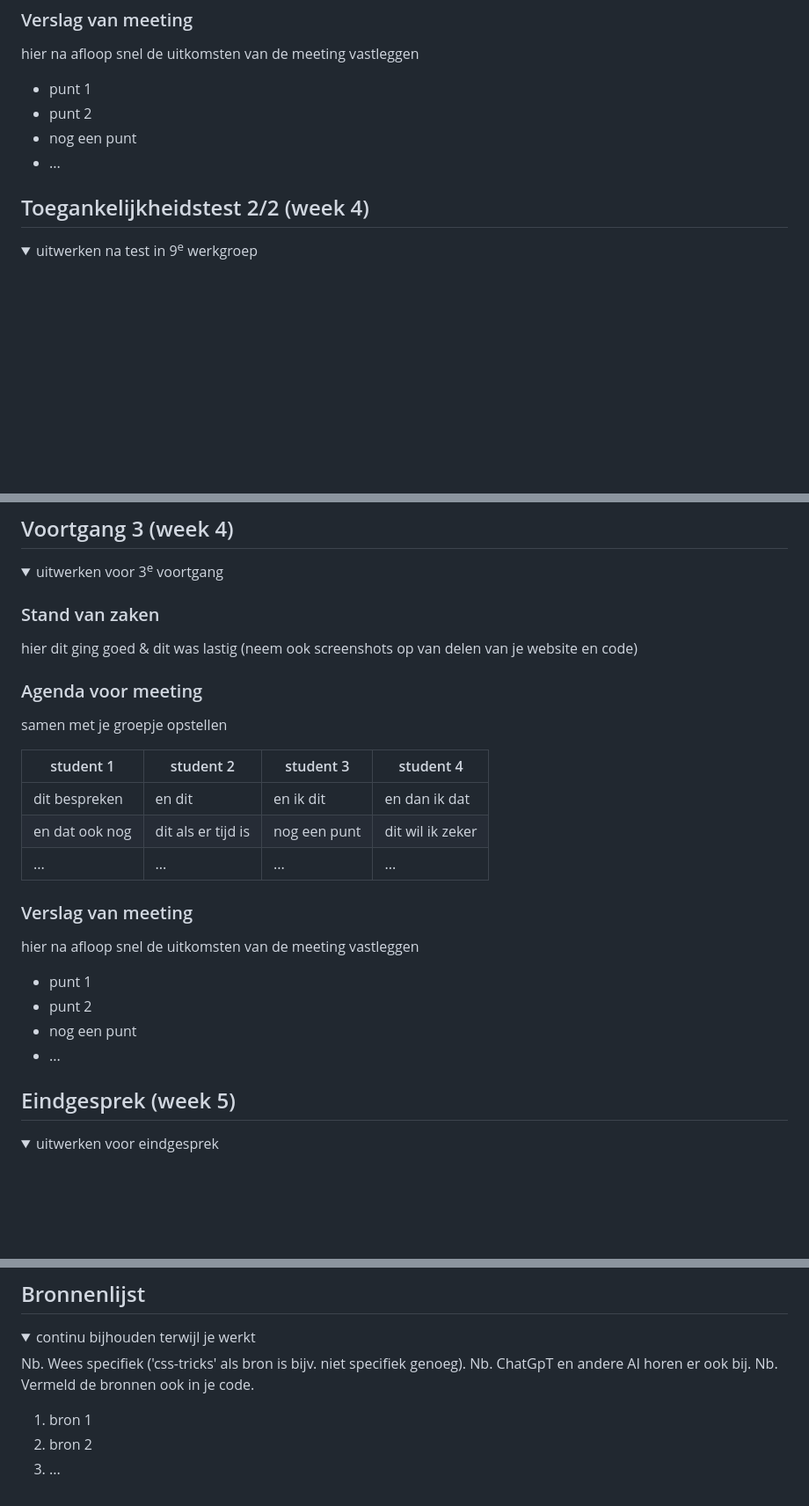
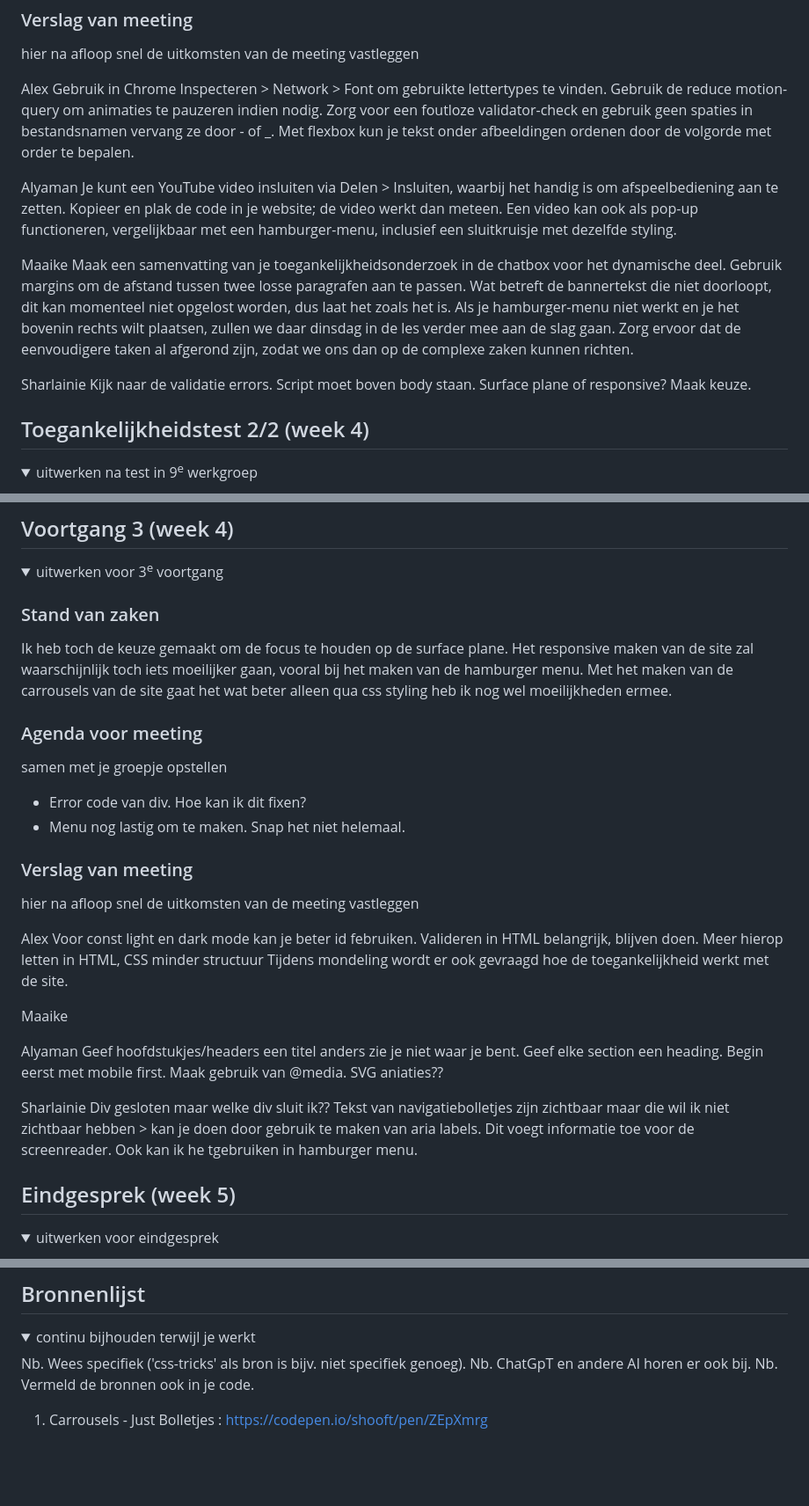
Before and after one commit to Sh444r/basiswebsite-fed, a Markdown page: README.md, 3 parts joined by grey strips. Shown at 88% size. Drawn GitHub-style; folded sections open; blank space fills up the shorter version.

```diff
--- a/README.md
+++ b/README.md
@@ -140,10 +140,20 @@ Nb. Door *open* toe te voegen aan een *details* element kun je deze standaard op
   ### Verslag van meeting
   hier na afloop snel de uitkomsten van de meeting vastleggen
 
-  - punt 1
-  - punt 2
-  - nog een punt
-- ...
+  Alex
+  Gebruik in Chrome Inspecteren > Network > Font om gebruikte lettertypes te vinden.
+  Gebruik de reduce motion-query om animaties te pauzeren indien nodig. Zorg voor een foutloze validator-check en gebruik geen spaties in bestandsnamen vervang ze door - of _. Met flexbox kun je tekst onder afbeeldingen ordenen door de volgorde met order te bepalen.
+
+  Alyaman
+  Je kunt een YouTube video insluiten via Delen > Insluiten, waarbij het handig is om afspeelbediening aan te zetten. Kopieer en plak de code in je website; de video werkt dan meteen. Een video kan ook als pop-up functioneren, vergelijkbaar met een hamburger-menu, inclusief een sluitkruisje met dezelfde styling.
+
+  Maaike
+  Maak een samenvatting van je toegankelijkheidsonderzoek in de chatbox voor het dynamische deel. Gebruik margins om de afstand tussen twee losse paragrafen aan te passen. Wat betreft de bannertekst die niet doorloopt, dit kan momenteel niet opgelost worden, dus laat het zoals het is. Als je hamburger-menu niet werkt en je het bovenin rechts wilt plaatsen, zullen we daar dinsdag in de les verder mee aan de slag gaan. Zorg ervoor dat de eenvoudigere taken al afgerond zijn, zodat we ons dan op de complexe zaken kunnen richten.
+
+  Sharlainie
+  Kijk naar de validatie errors. Script moet boven body staan. Surface plane of responsive? Maak keuze.
+
+
 
 </details>
 
@@ -171,26 +181,29 @@ Nb. Door *open* toe te voegen aan een *details* element kun je deze standaard op
   <summary>uitwerken voor 3<sup>e</sup> voortgang</summary>
 
   ### Stand van zaken
-  hier dit ging goed & dit was lastig (neem ook screenshots op van delen van je website en code)
+  Ik heb toch de keuze gemaakt om de focus te houden op de surface plane. Het responsive maken van de site zal waarschijnlijk toch iets moeilijker gaan, vooral bij het maken van de hamburger menu. Met het maken van de carrousels van de site gaat het wat beter alleen qua css styling heb ik nog wel moeilijkheden ermee.
 
 
   ### Agenda voor meeting
   samen met je groepje opstellen
 
-  | student 1      | student 2          | student 3    | student 4        |
-  | ---            | ---                | ---          | ---              |
-  | dit bespreken  | en dit             | en ik dit    | en dan ik dat    |
-  | en dat ook nog | dit als er tijd is | nog een punt | dit wil ik zeker |
-  | ...            | ...                | ...          | ...              |
+  - Error code van div. Hoe kan ik dit fixen?
+  - Menu nog lastig om te maken. Snap het niet helemaal.
 
 
   ### Verslag van meeting
   hier na afloop snel de uitkomsten van de meeting vastleggen
 
-  - punt 1
-  - punt 2
-  - nog een punt
-  - ...
+  Alex
+  Voor const light en dark mode kan je beter id februiken. Valideren in HTML belangrijk, blijven doen. Meer hierop letten in HTML, CSS minder structuur Tijdens mondeling wordt er ook gevraagd hoe de toegankelijkheid werkt met de site.
+
+  Maaike
+
+  Alyaman
+  Geef hoofdstukjes/headers een titel anders zie je niet waar je bent. Geef elke section een heading. Begin eerst met mobile first. Maak gebruik van @media. SVG aniaties??
+
+  Sharlainie
+  Div gesloten maar welke div sluit ik?? Tekst van navigatiebolletjes zijn zichtbaar maar die wil ik niet zichtbaar hebben > kan je doen door gebruik te maken van aria labels. Dit voegt informatie toe voor de screenreader. Ook kan ik he tgebruiken in hamburger menu.
 
 </details>
 
@@ -232,8 +245,7 @@ Nb. Door *open* toe te voegen aan een *details* element kun je deze standaard op
   Nb. ChatGpT en andere AI horen er ook bij.
   Nb. Vermeld de bronnen ook in je code.
 
-  1. bron 1
-  2. bron 2
-  3. ...
+  1. Carrousels - Just Bolletjes : https://codepen.io/shooft/pen/ZEpXmrg
+
 
 </details>
```
Also changed, not shown: other parts of README.md (+19 -19 lines).
